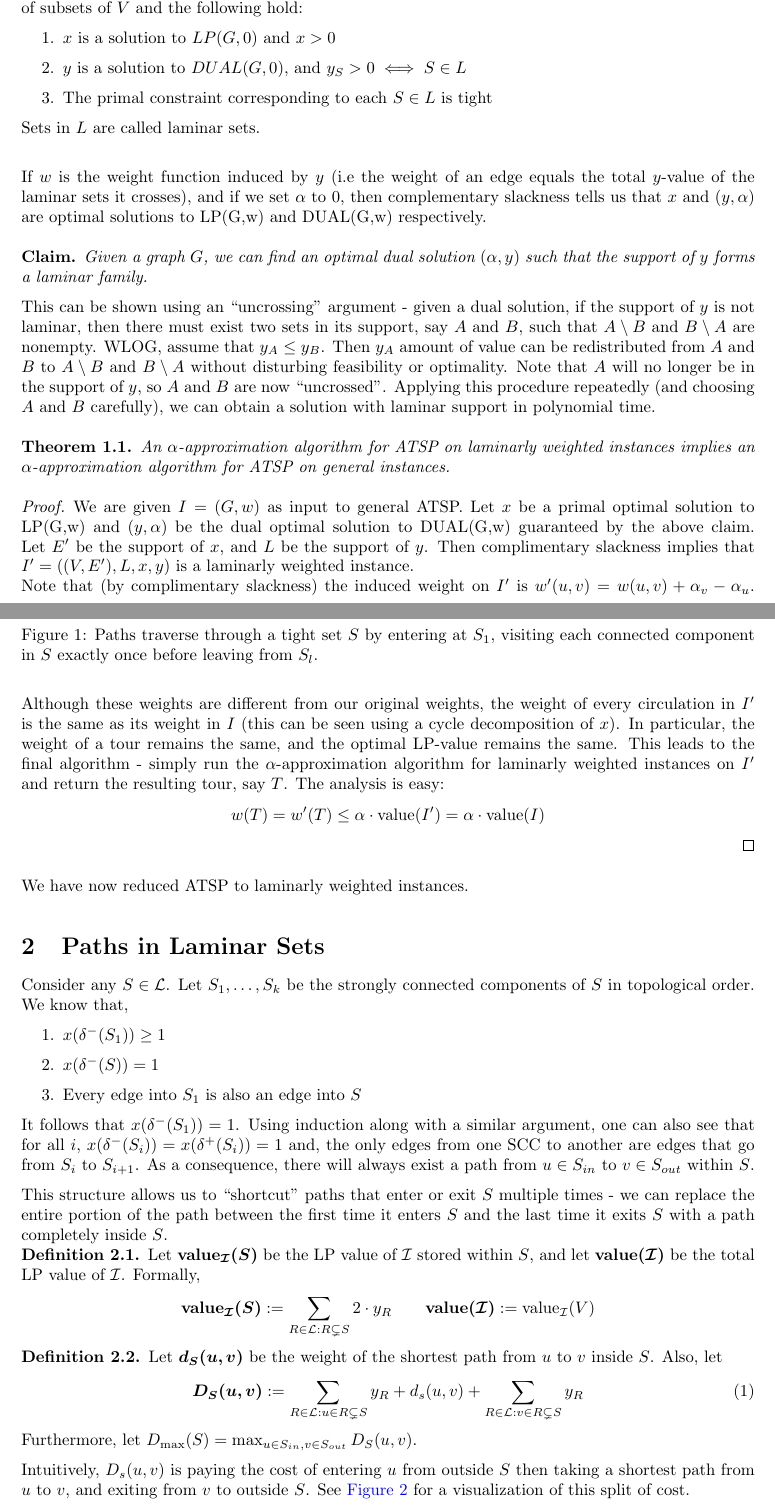
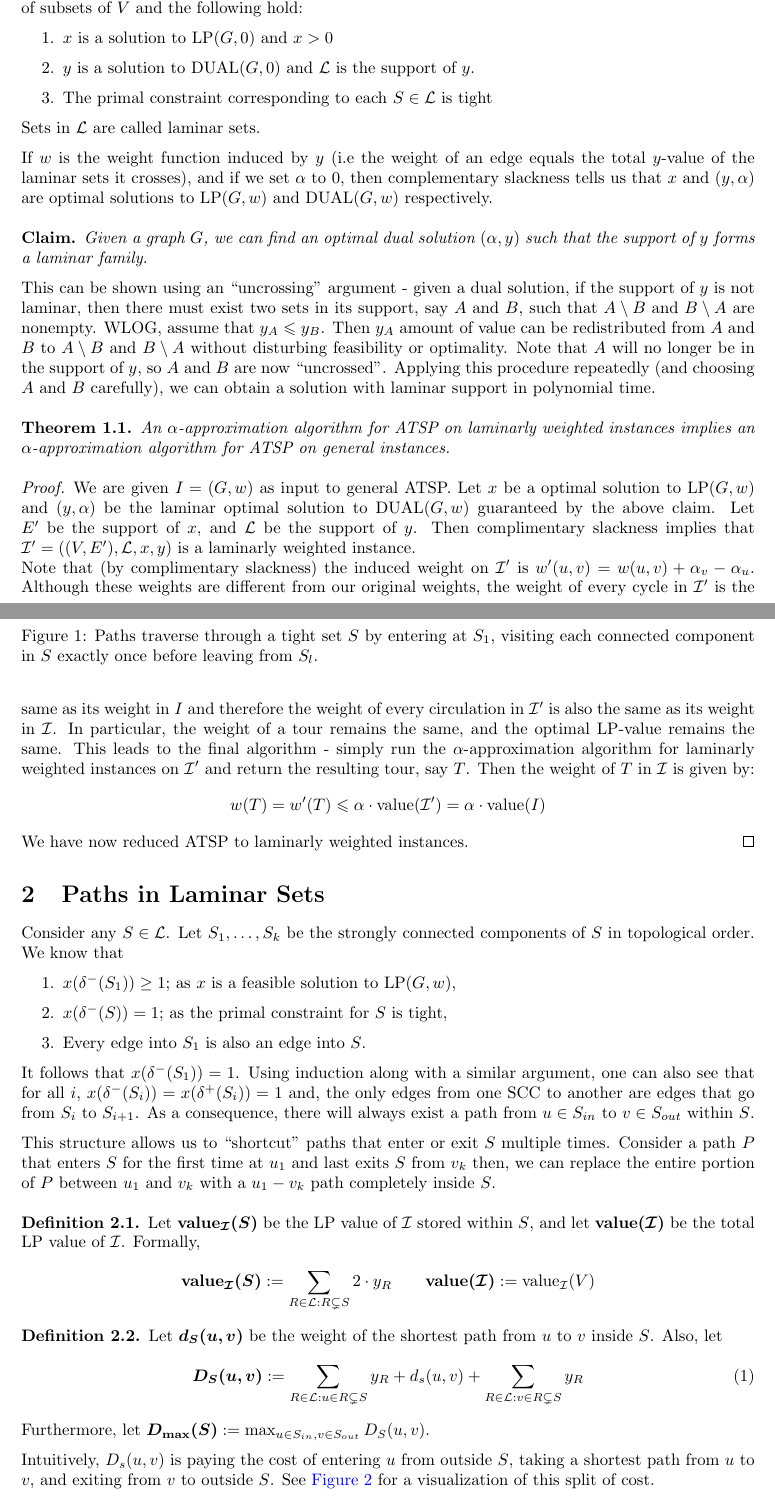
Before and after one commit to hXtreme/ATSP, a LaTeX document (main.tex, which reads P1.tex, P2.tex): two parts of pages 1 and 2 of 3, joined at a grey line, cut so that both start at the same text. Compiled offline with pdfLaTeX.

Commit message:
Initial Round of Proofing.

```diff
--- a/P1.tex
+++ b/P1.tex
@@ -31,22 +31,24 @@
 	\end{definition}
 
 	\begin{definition}
-	$(G,L,x,y)$ is called a \textbf{laminarly weighted instance} if $L$ forms a laminar family of subsets of $V$ and the following hold:
+		$(G,\lam,x,y)$ is called a \textbf{laminarly weighted instance} if $\lam$ forms a laminar family of subsets of $V$ and the following hold:
 		\begin{enumerate}
-		\item $x$ is a solution to $LP(G,0)$ and $x > 0$
-		\item $y$ is a solution to $DUAL(G,0)$, and $y_S>0\iff S\in L$
-		\item The primal constraint corresponding to each $S\in L$ is tight
+			\item $x$ is a solution to $\LP(G,0)$ and $x > 0$
+			\item $y$ is a solution to $\DUAL(G,0)$ and $\lam$ is the support of $y$.
+			%\item $y$ is a solution to $\DUAL(G,0)$, and $y_S>0\iff S\in \lam$
+			\item The primal constraint corresponding to each $S\in \lam$ is tight
 		\end{enumerate}
-	Sets in $L$ are called laminar sets.
-\end{definition}\vspace{4mm}
+		Sets in $\lam$ are called laminar sets.
+	\end{definition}
 
-If $w$ is the weight function induced by $y$ (i.e the weight of an edge equals the total $y$-value of the laminar sets it crosses), and if we set $\alpha$ to $0$, then complementary slackness tells us that $x$ and $(y,\alpha)$ are optimal solutions to LP(G,w) and DUAL(G,w) respectively.\\
+	If $w$ is the weight function induced by $y$ (i.e the weight of an edge equals the total $y$-value of the laminar sets it crosses), and if we set $\alpha$ to $0$, then complementary slackness tells us that $x$ and $(y,\alpha)$ are optimal solutions to $\LP(G,w)$ and $\DUAL(G,w)$ respectively.\\
 
 	\begin{claim*}
 		Given a graph $G$, we can find an optimal dual solution $(\alpha, y)$ such that the support of $y$ forms a laminar family.
 	\end{claim*}
+
 	This can be shown using an "uncrossing" argument - given a dual solution, if the support of $y$ is not laminar, then there must exist two sets in its support, say $A$ and $B$, such that $A\setminus B$ and $B\setminus A$ are nonempty.
-	WLOG, assume that $y_A \leq y_B$. Then $y_A$ amount of value can be redistributed from $A$ and $B$ to $A\setminus B$ and $B\setminus A$ without disturbing feasibility or optimality.
+	WLOG, assume that $y_A \leqslant y_B$. Then $y_A$ amount of value can be redistributed from $A$ and $B$ to $A\setminus B$ and $B\setminus A$ without disturbing feasibility or optimality.
 	Note that $A$ will no longer be in the support of $y$, so $A$ and $B$ are now "uncrossed".
 	Applying this procedure repeatedly (and choosing $A$ and $B$ carefully), we can obtain a solution with laminar support in polynomial time.\\
 		%\begin{minipage}{\textwidth}
@@ -54,16 +56,15 @@ If $w$ is the weight function induced by $y$ (i.e the weight of an edge equals t
 			An $\alpha$-approximation algorithm for ATSP on laminarly weighted instances implies an $\alpha$-approximation algorithm for ATSP on general instances.
 		\end{theorem}
 		\begin{proof}
-		We are given $I=(G,w)$ as input to general ATSP. Let $x$ be a primal optimal solution to LP(G,w) and $(y,\alpha)$ be the dual optimal solution to DUAL(G,w) guaranteed by the above claim.
-		Let $E'$ be the support of $x$, and $L$ be the support of $y$. Then complimentary slackness implies that $I'=((V,E'), L, x, y)$ is a laminarly weighted instance.\\
-		Note that (by complimentary slackness) the induced weight on $I'$ is $w'(u,v) = w(u,v) + \alpha_v - \alpha_u$. Although these weights are different from our original weights, the weight of every circulation in $I'$ is the same as its weight in $I$ (this can be seen using a cycle decomposition of $x$). In particular, the weight of a tour remains the same, and the optimal LP-value remains the same.
-		This leads to the final algorithm - simply run the $\alpha$-approximation algorithm for laminarly weighted instances on $I'$ and return the resulting tour, say $T$.
-		The analysis is easy:
+			We are given $I=(G,w)$ as input to general ATSP. Let $x$ be a optimal solution to $\LP(G,w)$ and $(y,\alpha)$ be the laminar optimal solution to $\DUAL(G,w)$ guaranteed by the above claim.
+			Let $E'$ be the support of $x$, and $\lam$ be the support of $y$. Then complimentary slackness implies that $\calI'=((V,E'), \lam, x, y)$ is a laminarly weighted instance.\\
+			Note that (by complimentary slackness) the induced weight on $\calI'$ is $w'(u,v) = w(u,v) + \alpha_v - \alpha_u$. Although these weights are different from our original weights, the weight of every cycle in $\calI'$ is the same as its weight in $I$ and therefore the weight of every circulation in $\calI'$ is also the same as its weight in $\calI$. In particular, the weight of a tour remains the same, and the optimal \LP-value remains the same.
+			This leads to the final algorithm - simply run the $\alpha$-approximation algorithm for laminarly weighted instances on $\calI'$ and return the resulting tour, say $T$.
+			Then the weight of $T$ in $\calI$ is given by:
 			\[
-			w(T) = w'(T)\leq \alpha\cdot \val(I') = \alpha\cdot\val(I)
+				w(T) = w'(T)\leqslant \alpha\cdot \val(\calI') = \alpha\cdot\val(I)
 			\]
+			We have now reduced ATSP to laminarly weighted instances.
 		\end{proof}
-		%\end{minipage}\vspace{6mm}
-		We have now reduced ATSP to laminarly weighted instances.\vspace{2mm}
 
 \end{document}
--- a/P2.tex
+++ b/P2.tex
@@ -1,16 +1,16 @@
 \begin{document}
 	Consider any $S\in \lam$. Let $S_1,\dots, S_k$ be the strongly connected components of $S$ in topological order.
-	We know that,
+	We know that
 	\begin{enumerate}
-		\item $x(\delta^-(S_1)) \geq 1$
-		\item $x(\delta^-(S)) = 1$
-		\item Every edge into $S_1$ is also an edge into $S$
+		\item $x(\delta^-(S_1)) \geq 1$; as $x$ is a feasible solution to $\LP(G,w)$,
+		\item $x(\delta^-(S)) = 1$; as the primal constraint for $S$ is tight,
+		\item Every edge into $S_1$ is also an edge into $S$.
 	\end{enumerate}
 	It follows that $x(\delta^-(S_1)) = 1$.
 	Using induction along with a similar argument, one can also see that for all $i$, $x(\delta^-(S_i)) = x(\delta^+(S_i)) = 1$ and, the only edges from one SCC to another are edges that go from $S_i$ to $S_{i + 1}$.
 	As a consequence, there will always exist a path from $u\in S_{in}$ to $v\in S_{out}$ within $S$.
 
-	This structure allows us to "shortcut" paths that enter or exit $S$ multiple times - we can replace the entire portion of the path between the first time it enters $S$ and the last time it exits $S$ with a path completely inside $S$.
+	This structure allows us to "shortcut" paths that enter or exit $S$ multiple times. Consider a path $P$ that enters $S$ for the first time at $u_1$ and last exits $S$ from $v_k$ then, we can replace the entire portion of $P$ between $u_1$ and $v_k$ with a $u_1 - v_k$ path completely inside $S$.\\
 	\subfile{Diagrams/TightPaths.tex}
 
 	\begin{definition}\label{def:value}
@@ -25,9 +25,9 @@
 		\begin{equation}
 			\bm{D_S(u,v)}:=\sum_{R\in \lam : u\in R\subsetneq S}y_R + d_s(u,v) + \sum_{R\in \lam : v\in R\subsetneq S}y_R\label{def:1}
 		\end{equation}
-		Furthermore, let $D_{\max}(S) = \max_{u \in S_{in}, v \in S_{out}}D_S(u,v)$.
+		Furthermore, let $\bm{D_{\max}(S)} := \max_{u \in S_{in}, v \in S_{out}}D_S(u,v)$.
 
-		Intuitively, $D_s(u,v)$ is paying the cost of entering $u$ from outside $S$ then taking a shortest path from $u$ to $v$, and exiting from $v$ to outside $S$. See \hyperref[fig:Duv]{Figure \ref{fig:Duv}} for a visualization of this split of cost.
+		Intuitively, $D_s(u,v)$ is paying the cost of entering $u$ from outside $S$, taking a shortest path from $u$ to $v$, and exiting from $v$ to outside $S$. See \hyperref[fig:Duv]{Figure \ref{fig:Duv}} for a visualization of this split of cost.\\
 	\end{definition}
 	\subfile{Diagrams/D.tex}
 
--- a/main.tex
+++ b/main.tex
@@ -140,7 +140,7 @@
 %%%%%%%%%%%%%%%%%%%%%%%%%%%%%%%%%%%%%%%%%%
 %%HEADER
 %%%%%%%%%%%%%%%%%%%%%%%%%%%%%%%%%%%%%%%%%%
-\newcommand {\Course}		{UMich, Summer 18}
+\newcommand {\Course}		{UMich, Summer '18}
 \newcommand {\Date}			{}
 \newcommand {\Scriber}		{Ansh Nagda, Harsh Parekh}
 \newcommand {\SpeakerName}	{ }
@@ -182,6 +182,8 @@
 \newcommand{\val}{\textup{value}}
 \newcommand{\calI}{\ensuremath{\mathcal{I}}}
 \newcommand{\lam}{\ensuremath{\mathcal{L}}}
+\newcommand{\LP}{\textup{LP}}
+\newcommand{\DUAL}{\textup{DUAL}}
 
 \begin{document}
 \thispagestyle{firstpage}
```
Also changed, not shown: Diagrams/TightPaths.tex (+2 -0 lines), P3.tex (+19 -17 lines), P5.tex (+3 -3 lines), README.md, P1.tex (12 more changed lines), P2.tex (2 more changed lines). Lines whose indentation alone changed are shown as unchanged.
